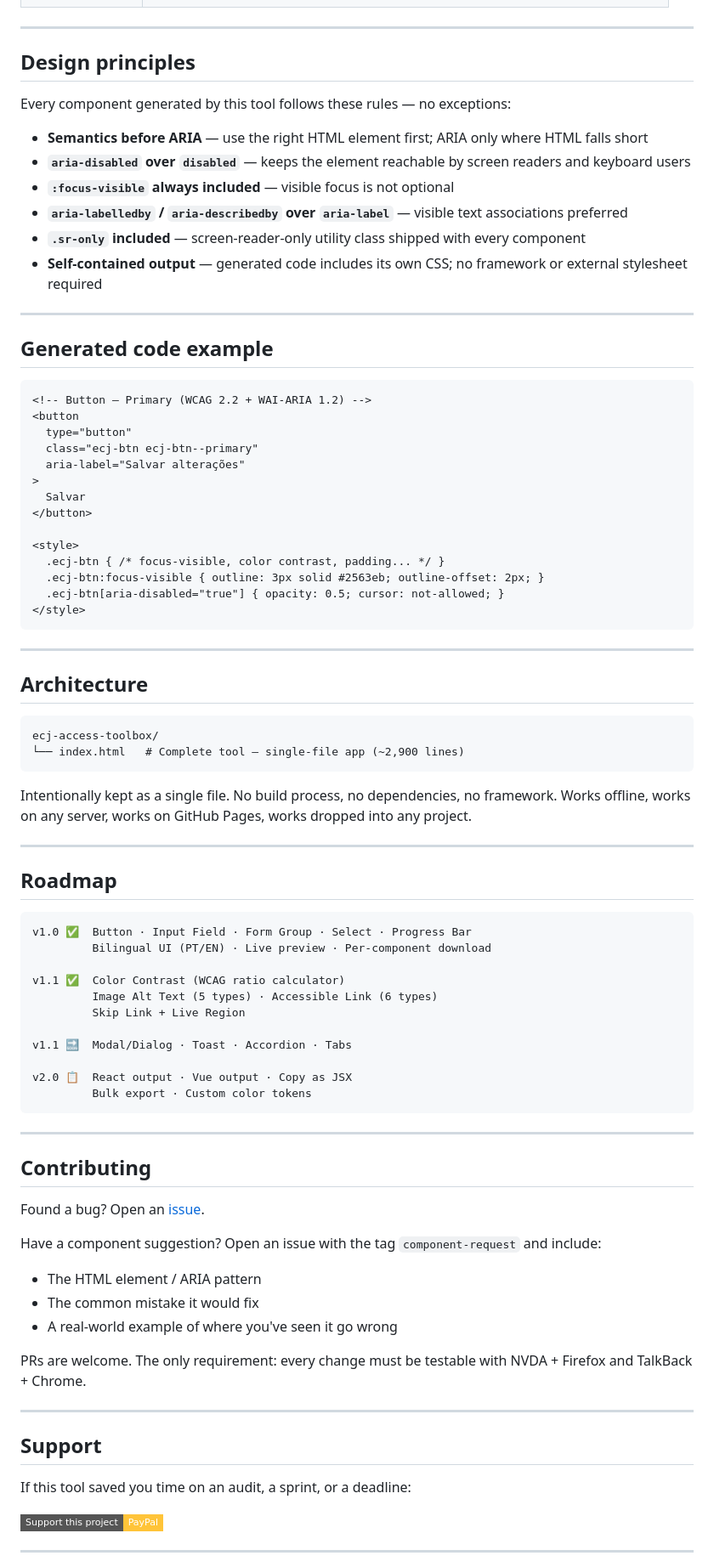
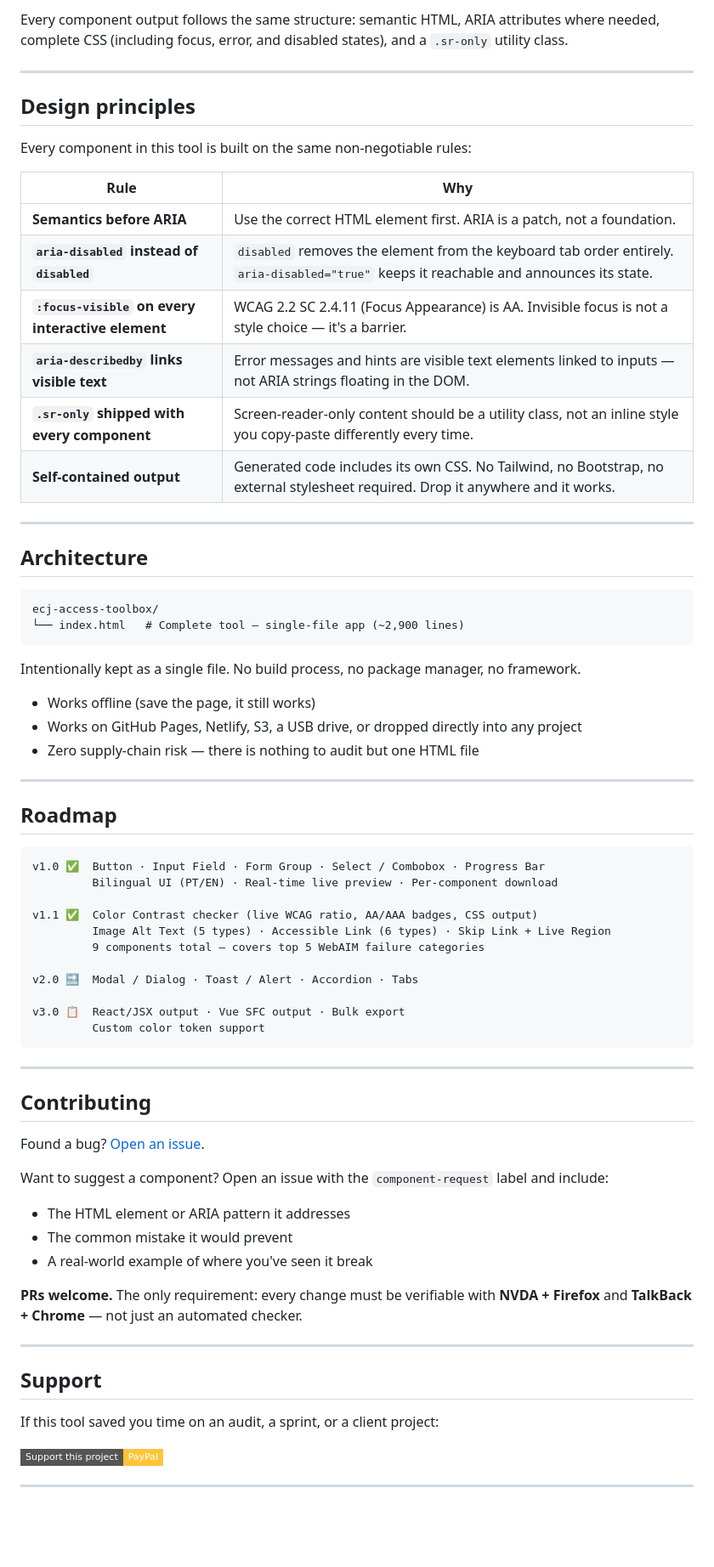
Before and after one commit to concego/ecj-access-toolbox, a Markdown page: README.md, the part around one of its changes. Shown at 85% size. GitHub-like rendering; badges without logos; blank space fills up the shorter version.

Commit message:
docs: full README rewrite — developer value framing, 9 components documented, design principles table, code example, roadmap

````diff
--- a/README.md
+++ b/README.md
@@ -71,37 +120,19 @@ Based on [WebAIM Million 2026](https://webaim.org/projects/million/) — the ann
+Every component output follows the same structure: semantic HTML, ARIA attributes where needed, complete CSS (including focus, error, and disabled states), and a `.sr-only` utility class.
 
 ---
 
 ## Design principles
 
-Every component generated by this tool follows these rules — no exceptions:
+Every component in this tool is built on the same non-negotiable rules:
 
-- **Semantics before ARIA** — use the right HTML element first; ARIA only where HTML falls short
-- **`aria-disabled` over `disabled`** — keeps the element reachable by screen readers and keyboard users
-- **`:focus-visible` always included** — visible focus is not optional
-- **`aria-labelledby` / `aria-describedby` over `aria-label`** — visible text associations preferred
-- **`.sr-only` included** — screen-reader-only utility class shipped with every component
-- **Self-contained output** — generated code includes its own CSS; no framework or external stylesheet required
-
----
-
-## Generated code example
-
-```html
-<!-- Button — Primary (WCAG 2.2 + WAI-ARIA 1.2) -->
-<button
-  type="button"
-  class="ecj-btn ecj-btn--primary"
-  aria-label="Salvar alterações"
->
-  Salvar
-</button>
-
-<style>
-  .ecj-btn { /* focus-visible, color contrast, padding... */ }
-  .ecj-btn:focus-visible { outline: 3px solid #2563eb; outline-offset: 2px; }
-  .ecj-btn[aria-disabled="true"] { opacity: 0.5; cursor: not-allowed; }
-</style>
-```
+| Rule | Why |
+|---|---|
+| **Semantics before ARIA** | Use the correct HTML element first. ARIA is a patch, not a foundation. |
+| **`aria-disabled` instead of `disabled`** | `disabled` removes the element from the keyboard tab order entirely. `aria-disabled="true"` keeps it reachable and announces its state. |
+| **`:focus-visible` on every interactive element** | WCAG 2.2 SC 2.4.11 (Focus Appearance) is AA. Invisible focus is not a style choice — it's a barrier. |
+| **`aria-describedby` links visible text** | Error messages and hints are visible text elements linked to inputs — not ARIA strings floating in the DOM. |
+| **`.sr-only` shipped with every component** | Screen-reader-only content should be a utility class, not an inline style you copy-paste differently every time. |
+| **Self-contained output** | Generated code includes its own CSS. No Tailwind, no Bootstrap, no external stylesheet required. Drop it anywhere and it works. |
 
 ---
 
@@ -112,44 +143,48 @@ ecj-access-toolbox/
 └── index.html   # Complete tool — single-file app (~2,900 lines)
 ```
 
-Intentionally kept as a single file. No build process, no dependencies, no framework. Works offline, works on any server, works on GitHub Pages, works dropped into any project.
+Intentionally kept as a single file. No build process, no package manager, no framework.
+
+- Works offline (save the page, it still works)
+- Works on GitHub Pages, Netlify, S3, a USB drive, or dropped directly into any project
+- Zero supply-chain risk — there is nothing to audit but one HTML file
 
 ---
 
 ## Roadmap
 
 ```
-v1.0 ✅  Button · Input Field · Form Group · Select · Progress Bar
-         Bilingual UI (PT/EN) · Live preview · Per-component download
+v1.0 ✅  Button · Input Field · Form Group · Select / Combobox · Progress Bar
+         Bilingual UI (PT/EN) · Real-time live preview · Per-component download
 
-v1.1 ✅  Color Contrast (WCAG ratio calculator)
-         Image Alt Text (5 types) · Accessible Link (6 types)
-         Skip Link + Live Region
+v1.1 ✅  Color Contrast checker (live WCAG ratio, AA/AAA badges, CSS output)
+         Image Alt Text (5 types) · Accessible Link (6 types) · Skip Link + Live Region
+         9 components total — covers top 5 WebAIM failure categories
 
-v1.1 🔜  Modal/Dialog · Toast · Accordion · Tabs
+v2.0 🔜  Modal / Dialog · Toast / Alert · Accordion · Tabs
 
-v2.0 📋  React output · Vue output · Copy as JSX
-         Bulk export · Custom color tokens
+v3.0 📋  React/JSX output · Vue SFC output · Bulk export
+         Custom color token support
 ```
 
 ---
 
 ## Contributing
 
-Found a bug? Open an [issue](https://github.com/concego/ecj-access-toolbox/issues).
+Found a bug? [Open an issue](https://github.com/concego/ecj-access-toolbox/issues).
 
-Have a component suggestion? Open an issue with the tag `component-request` and include:
-- The HTML element / ARIA pattern
-- The common mistake it would fix
-- A real-world example of where you've seen it go wrong
+Want to suggest a component? Open an issue with the `component-request` label and include:
+- The HTML element or ARIA pattern it addresses
+- The common mistake it would prevent
+- A real-world example of where you've seen it break
 
-PRs are welcome. The only requirement: every change must be testable with NVDA + Firefox and TalkBack + Chrome.
+**PRs welcome.** The only requirement: every change must be verifiable with **NVDA + Firefox** and **TalkBack + Chrome** — not just an automated checker.
 
 ---
 
 ## Support
 
-If this tool saved you time on an audit, a sprint, or a deadline:
+If this tool saved you time on an audit, a sprint, or a client project:
 
 [![Support via PayPal](https://img.shields.io/badge/Support%20this%20project-PayPal-ffc439?style=flat-square&logo=paypal&logoColor=003087)](https://www.paypal.com/donate/?business=aanderson.carvalho%40hotmail.com&currency_code=USD)
 
````
Also changed, not shown: other parts of README.md (+86 -37 lines).
